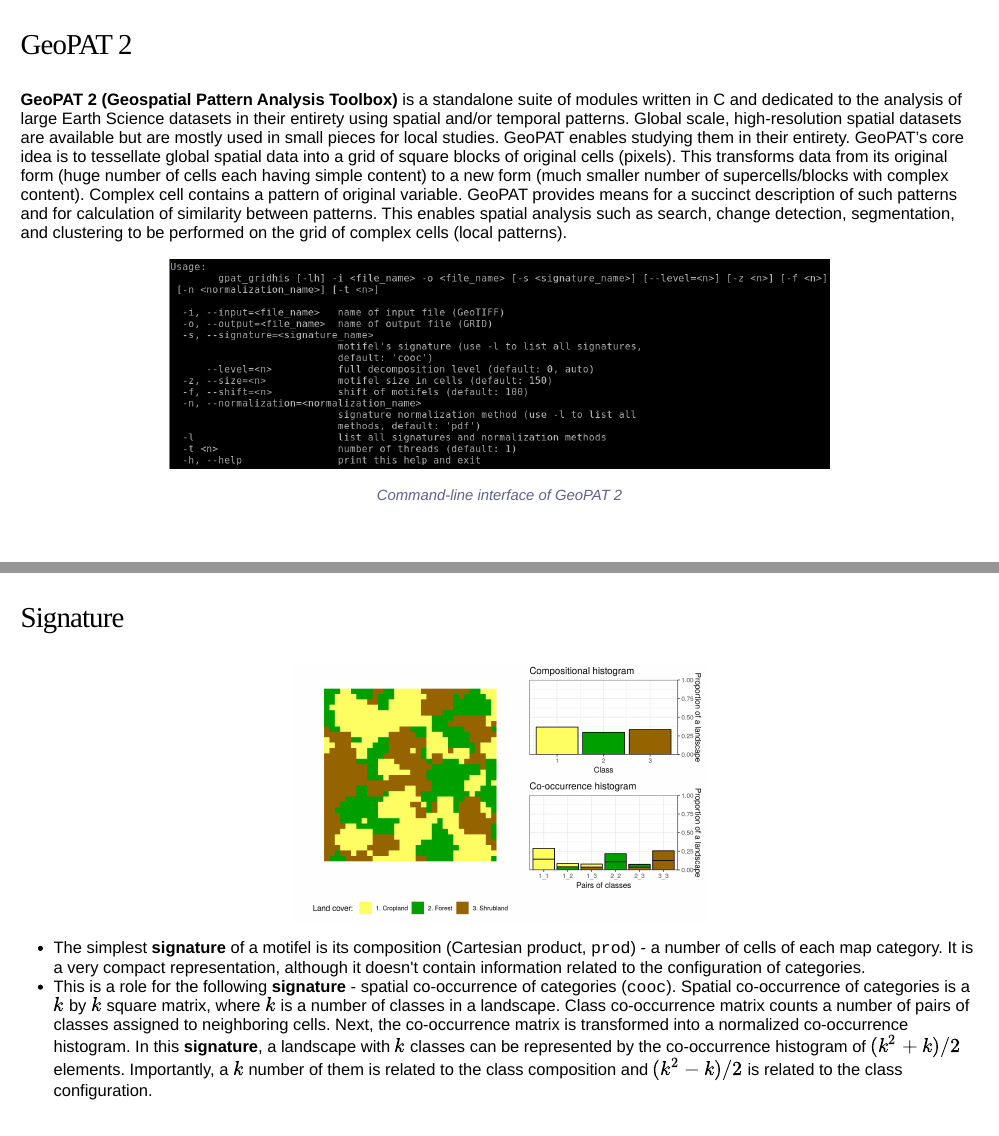
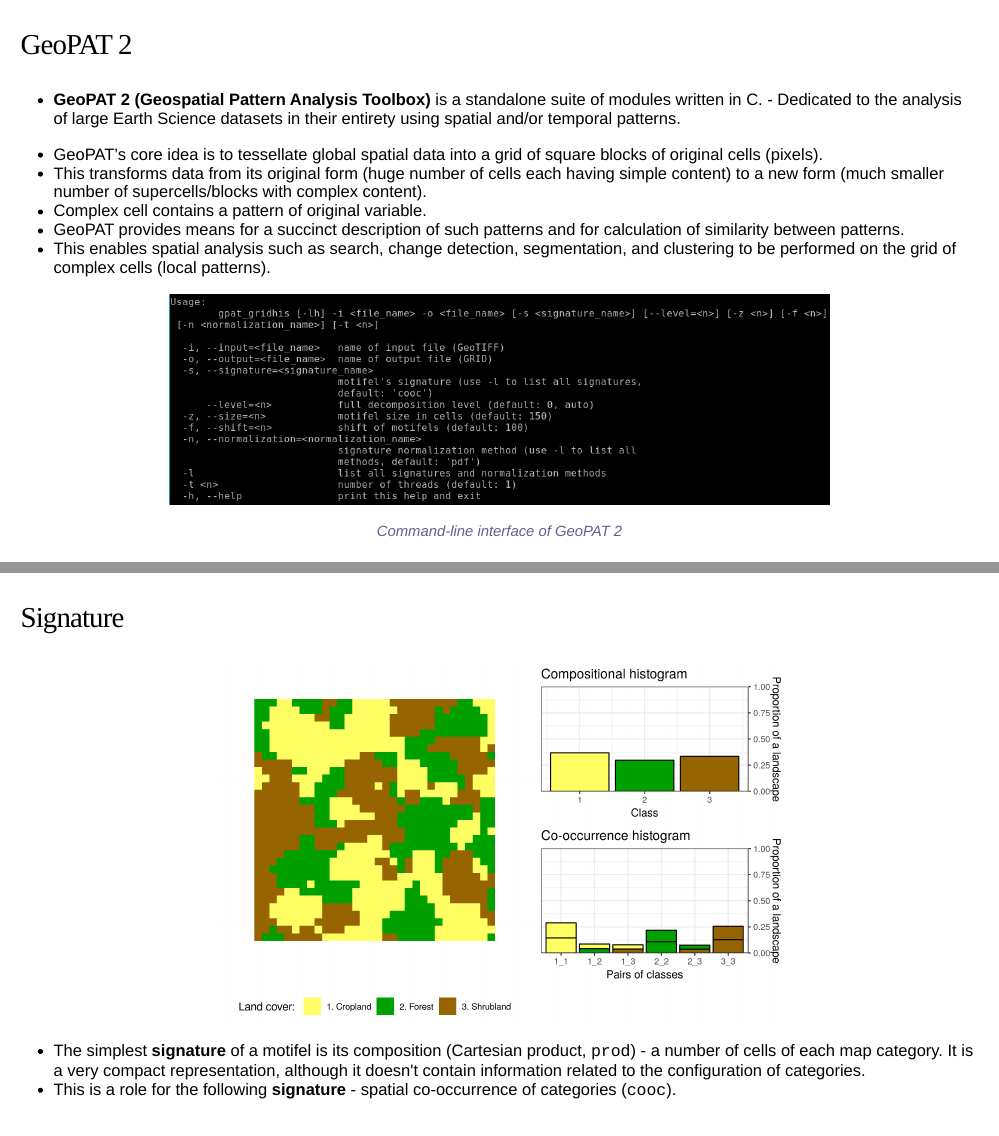
Before and after one commit to Nowosad/geostat18, an R Markdown document (geostat18_nowosad.Rmd): pages 5 and 11 of 76, joined at a grey line. Rendered offline with R 4.5, knitr and Pandoc, with nearby package versions; the slides are laid out offline by our stand-in for remark.js, each with all of its steps uncovered, in fonts that may differ from those the slides ask for, and without slide numbers, shadows or browser add-ons; some code elsewhere in the file could not run offline.

Commit message:
1/4 redo

````diff
--- a/geostat18_nowosad.Rmd
+++ b/geostat18_nowosad.Rmd
@@ -63,14 +63,14 @@ knitr::include_graphics("figs/geopat2_four_types.png")
 ---
 ### GeoPAT 2
 
-**GeoPAT 2 (Geospatial Pattern Analysis Toolbox)** is a standalone suite of modules written in C and dedicated to the analysis of large Earth Science datasets in their entirety using spatial and/or temporal patterns.
-Global scale, high-resolution spatial datasets are available but are mostly used in small pieces for local studies.
-GeoPAT enables studying them in their entirety.
-GeoPAT’s core idea is to tessellate global spatial data into a grid of square blocks of original cells (pixels).
-This transforms data from its original form (huge number of cells each having simple content) to a new form (much smaller number of supercells/blocks with complex content).
-Complex cell contains a pattern of original variable.
-GeoPAT provides means for a succinct description of such patterns and for calculation of similarity between patterns.
-This enables spatial analysis such as search, change detection, segmentation, and clustering to be performed on the grid of complex cells (local patterns).
+- **GeoPAT 2 (Geospatial Pattern Analysis Toolbox)** is a standalone suite of modules written in C. - Dedicated to the analysis of large Earth Science datasets in their entirety using spatial and/or temporal patterns.
+<!-- Global scale, high-resolution spatial datasets are available but are mostly used in small pieces for local studies.  -->
+<!-- GeoPAT enables studying them in their entirety. -->
+- GeoPAT’s core idea is to tessellate global spatial data into a grid of square blocks of original cells (pixels).
+- This transforms data from its original form (huge number of cells each having simple content) to a new form (much smaller number of supercells/blocks with complex content).
+- Complex cell contains a pattern of original variable.
+- GeoPAT provides means for a succinct description of such patterns and for calculation of similarity between patterns.
+- This enables spatial analysis such as search, change detection, segmentation, and clustering to be performed on the grid of complex cells (local patterns).
 
 ```{r, echo=FALSE, fig.cap="Command-line interface of GeoPAT 2", out.width=800, fig.align='center'}
 knitr::include_graphics("figs/cli.png")
@@ -153,23 +153,23 @@ knitr::include_graphics("figs/02_signatures_examples0.png")
 ---
 ### Signature
 
-```{r, echo=FALSE, out.width=500, fig.align='center'}
+```{r, echo=FALSE, out.width=700, fig.align='center'}
 knitr::include_graphics("figs/02_signatures_examples.png")
 ```
 
 - The simplest **signature** of a motifel is its composition (Cartesian product, `prod`) - a number of cells of each map category.
 It is a very compact representation, although it doesn't contain information related to the configuration of categories.
 - This is a role for the following **signature** - spatial co-occurrence of categories (`cooc`).
-Spatial co-occurrence of categories is a $k$ by $k$ square matrix, where $k$ is a number of classes in a landscape.
-Class co-occurrence matrix counts a number of pairs of classes assigned to neighboring cells.
-Next, the co-occurrence matrix is transformed into a normalized co-occurrence histogram.
-In this **signature**, a landscape with $k$ classes can be represented by the co-occurrence histogram of $(k^2 + k)/2$ elements.
-Importantly, a $k$ number of them is related to the class composition and $(k^2 - k)/2$ is related to the class configuration.
+<!-- Spatial co-occurrence of categories is a $k$ by $k$ square matrix, where $k$ is a number of classes in a landscape. -->
+<!-- Class co-occurrence matrix counts a number of pairs of classes assigned to neighboring cells. -->
+<!-- Next, the co-occurrence matrix is transformed into a normalized co-occurrence histogram. -->
+<!-- In this **signature**, a landscape with $k$ classes can be represented by the co-occurrence histogram of $(k^2 + k)/2$ elements. -->
+<!-- Importantly, a $k$ number of them is related to the class composition and $(k^2 - k)/2$ is related to the class configuration. -->
 
 ---
 ### Signature
 
-```{r, echo=FALSE, out.width=500, fig.align='center'}
+```{r, echo=FALSE, out.width=700, fig.align='center'}
 knitr::include_graphics("figs/02_signatures_examples.png")
 ```
 
````
Also changed, not shown: geostat18_nowosad.Rmd (54 more changed lines).
